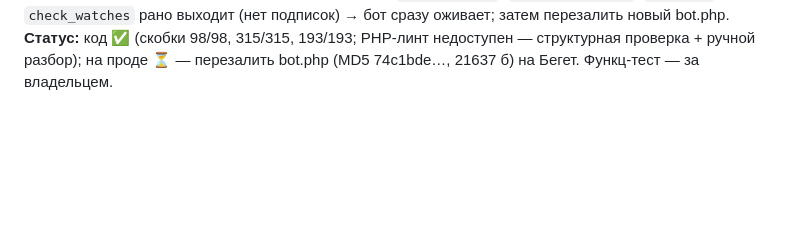
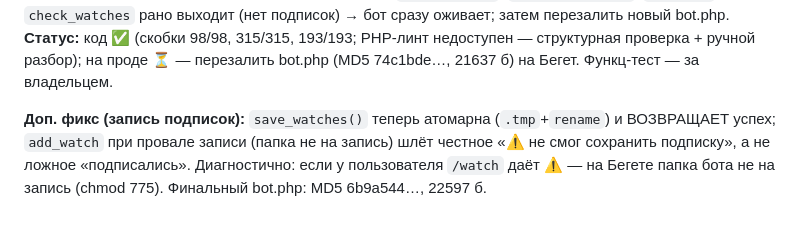
Before and after one commit to sementsul/numstore, a Markdown page: docs/numstore.usecases.md, the part around the change. Drawn GitHub-style; blank space fills up the shorter version.

Commit message:
docs(UC-73): атомарная запись подписок + честный отказ при неписьменной папке

```diff
--- a/docs/numstore.usecases.md
+++ b/docs/numstore.usecases.md
@@ -883,3 +883,5 @@ inner-скроллы (`.chart-box`, `.codewin` с `overflow-x:auto`) не зад
 выходит (нет подписок) → бот сразу оживает; затем перезалить новый bot.php.
 **Статус:** код ✅ (скобки 98/98, 315/315, 193/193; PHP-линт недоступен — структурная проверка + ручной разбор);
 на проде ⏳ — перезалить bot.php (MD5 74c1bde…, 21637 б) на Бегет. Функц-тест — за владельцем.
+
+**Доп. фикс (запись подписок):** `save_watches()` теперь атомарна (`.tmp`+`rename`) и ВОЗВРАЩАЕТ успех; `add_watch` при провале записи (папка не на запись) шлёт честное «⚠️ не смог сохранить подписку», а не ложное «подписались». Диагностично: если у пользователя `/watch` даёт ⚠️ — на Бегете папка бота не на запись (chmod 775). Финальный bot.php: MD5 6b9a544…, 22597 б.
```
